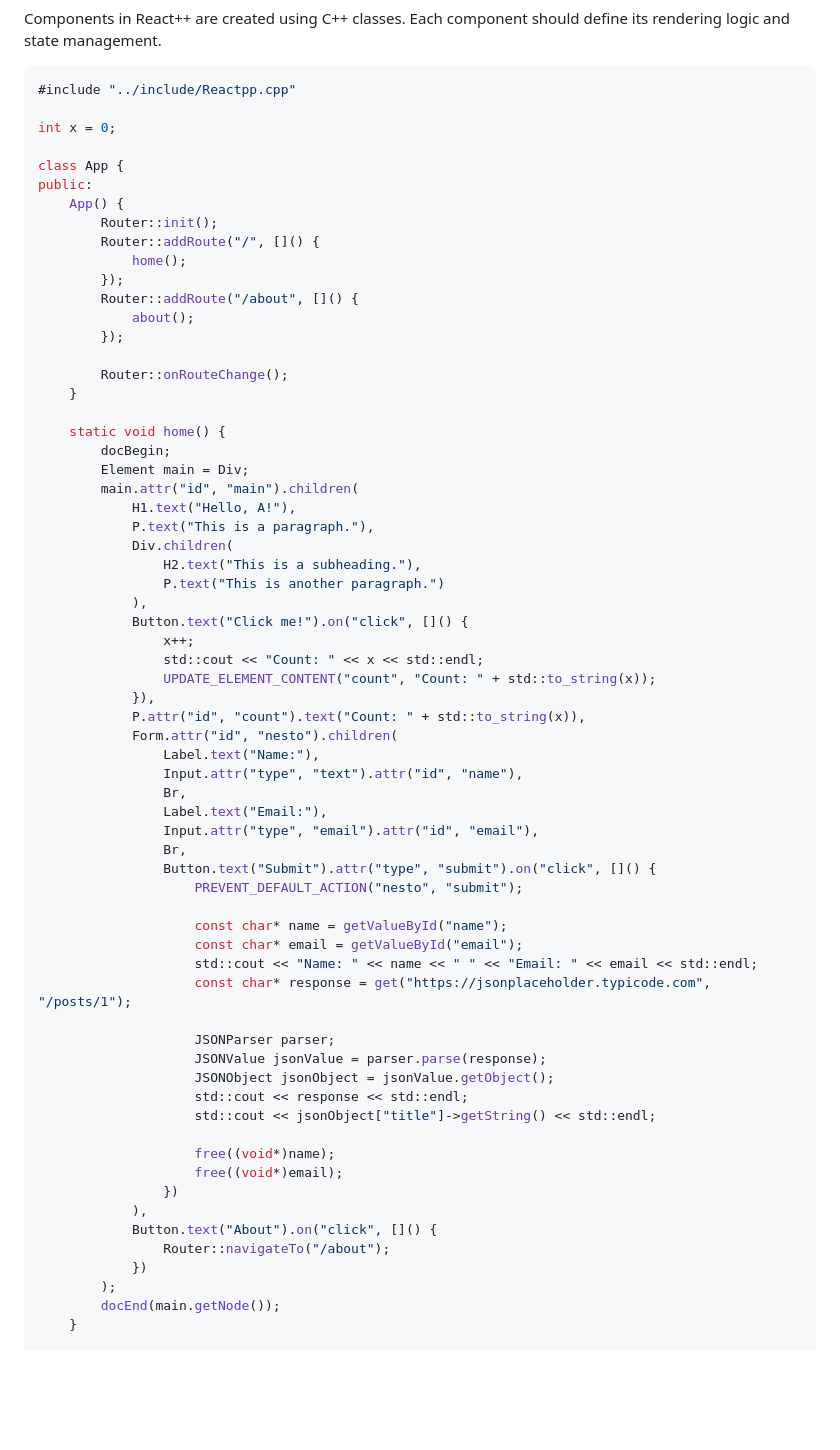
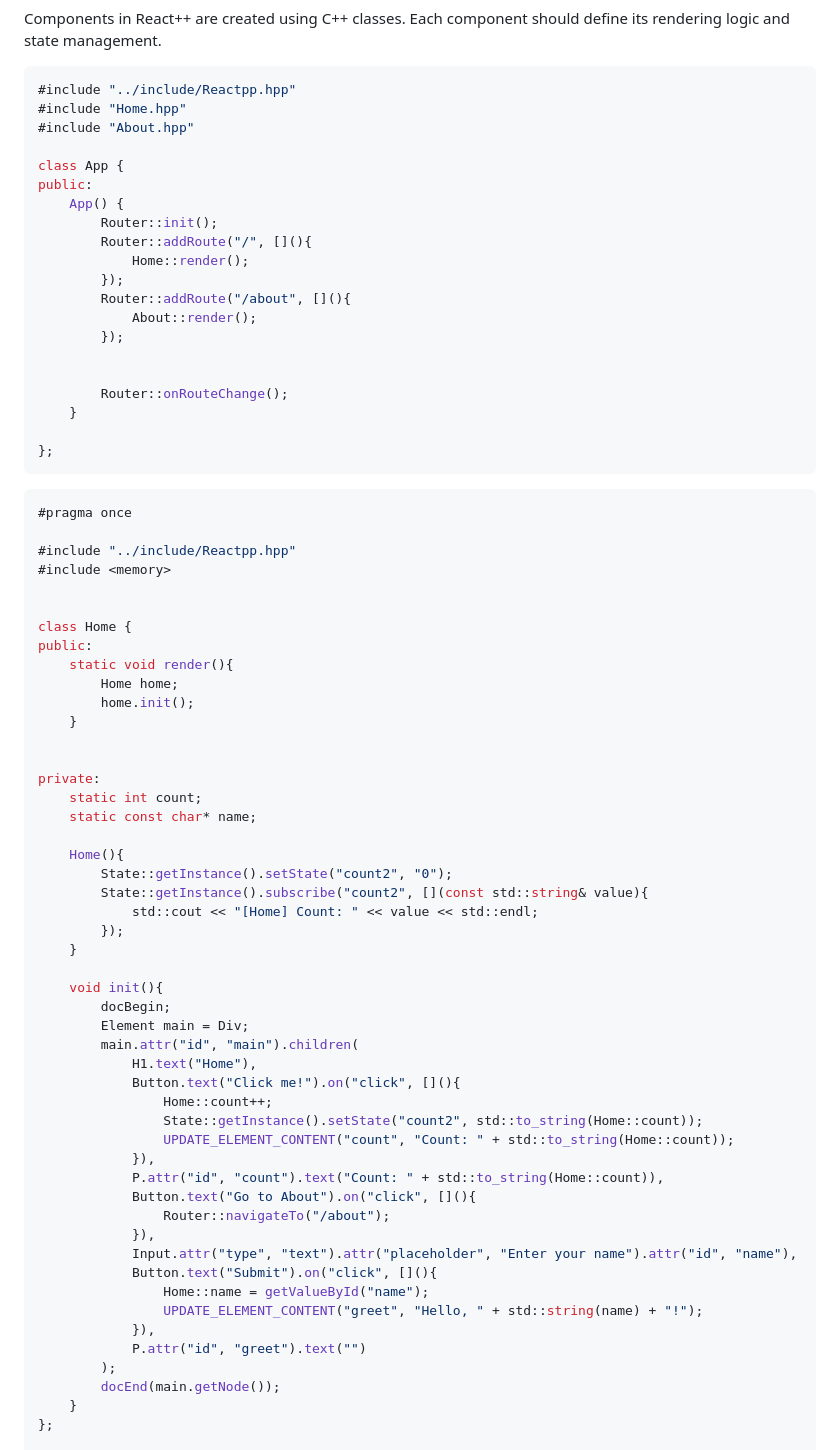
Before and after one commit to Inas1234/Reactpp, a Markdown page: README.md, the part around one of its changes. Drawn GitHub-style; blank space fills up the shorter version.

````diff
--- a/README.md
+++ b/README.md
@@ -37,69 +37,76 @@ React++ is a modern C++ web framework inspired by React. It enables developers t
 Components in React++ are created using C++ classes. Each component should define its rendering logic and state management.
 
 ```cpp
-#include "../include/Reactpp.cpp"
-
-int x = 0;
+#include "../include/Reactpp.hpp"
+#include "Home.hpp"
+#include "About.hpp"
 
 class App {
 public:
     App() {
         Router::init();
-        Router::addRoute("/", []() {
-            home();
+        Router::addRoute("/", [](){
+            Home::render();
         });
-        Router::addRoute("/about", []() {
-            about();
+        Router::addRoute("/about", [](){
+            About::render();
         });
+
 
         Router::onRouteChange();
     }
 
-    static void home() {
+};
+```
+
+```cpp
+#pragma once
+
+#include "../include/Reactpp.hpp"
+#include <memory>
+
+
+class Home {
+public:
+    static void render(){
+        Home home;
+        home.init();
+    }
+
+
+private:
+    static int count;
+    static const char* name;
+
+    Home(){
+        State::getInstance().setState("count2", "0");
+        State::getInstance().subscribe("count2", [](const std::string& value){
+            std::cout << "[Home] Count: " << value << std::endl;
+        });
+    }
+
+    void init(){
         docBegin;
         Element main = Div;
         main.attr("id", "main").children(
-            H1.text("Hello, A!"),
-            P.text("This is a paragraph."),
-            Div.children(
-                H2.text("This is a subheading."),
-                P.text("This is another paragraph.")
-            ),
-            Button.text("Click me!").on("click", []() {
-                x++;
-                std::cout << "Count: " << x << std::endl;
-                UPDATE_ELEMENT_CONTENT("count", "Count: " + std::to_string(x));
+            H1.text("Home"),
+            Button.text("Click me!").on("click", [](){
+                Home::count++;
+                State::getInstance().setState("count2", std::to_string(Home::count));
+                UPDATE_ELEMENT_CONTENT("count", "Count: " + std::to_string(Home::count));
             }),
-            P.attr("id", "count").text("Count: " + std::to_string(x)),
-            Form.attr("id", "nesto").children(
-                Label.text("Name:"),
-                Input.attr("type", "text").attr("id", "name"),
-                Br,
-                Label.text("Email:"),
-                Input.attr("type", "email").attr("id", "email"),
-                Br,
-                Button.text("Submit").attr("type", "submit").on("click", []() {
-                    PREVENT_DEFAULT_ACTION("nesto", "submit");
-
-                    const char* name = getValueById("name");
-                    const char* email = getValueById("email");
-                    std::cout << "Name: " << name << " " << "Email: " << email << std::endl;
-                    const char* response = get("https://jsonplaceholder.typicode.com", "/posts/1");
-
-                    JSONParser parser;
-                    JSONValue jsonValue = parser.parse(response);
-                    JSONObject jsonObject = jsonValue.getObject();
-                    std::cout << response << std::endl;
-                    std::cout << jsonObject["title"]->getString() << std::endl;
-
-                    free((void*)name);
-                    free((void*)email);
-                })
-            ),
-            Button.text("About").on("click", []() {
+            P.attr("id", "count").text("Count: " + std::to_string(Home::count)),
+            Button.text("Go to About").on("click", [](){
                 Router::navigateTo("/about");
-            })
+            }),
+            Input.attr("type", "text").attr("placeholder", "Enter your name").attr("id", "name"),
+            Button.text("Submit").on("click", [](){
+                Home::name = getValueById("name");
+                UPDATE_ELEMENT_CONTENT("greet", "Hello, " + std::string(name) + "!");
+            }),
+            P.attr("id", "greet").text("")
         );
         docEnd(main.getNode());
     }
+};
 
````
Also changed, not shown: other parts of README.md (+44 -9 lines).
